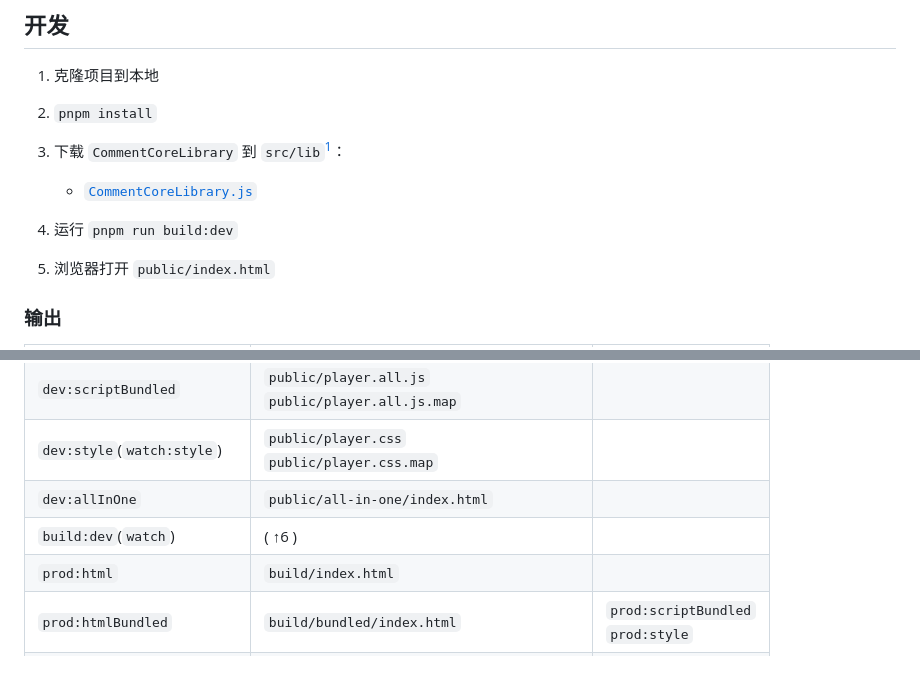
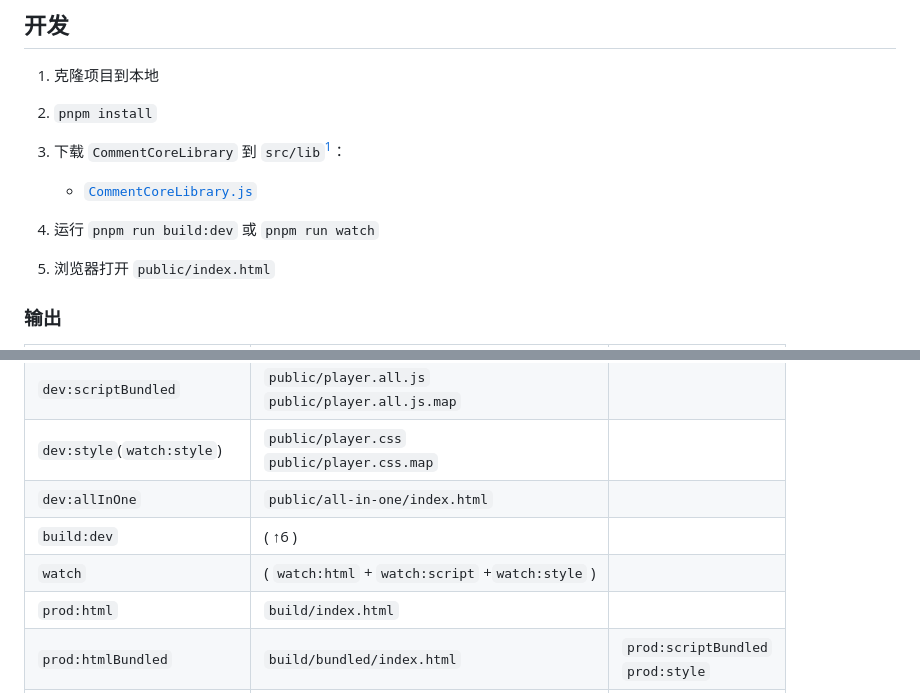
Before and after one commit to auioc/BilibiliLocalPlayerH5, a Markdown page: README.md, 2 parts joined by grey strips. Rendered like a GitHub page; blank space fills up the shorter version.

Commit message:
docs: update readme
[skip ci]

```diff
--- a/README.md
+++ b/README.md
@@ -37,7 +37,7 @@
 
     - [`CommentCoreLibrary.js`](https://unpkg.com/comment-core-library@0.11.1/dist/CommentCoreLibrary.js)
 
-4. 运行 `pnpm run build:dev`
+4. 运行 `pnpm run build:dev` 或 `pnpm run watch`
 5. 浏览器打开 `public/index.html`
 
 [^1]: <https://github.com/jabbany/CommentCoreLibrary/issues/94>
@@ -52,7 +52,8 @@
 | `dev:scriptBundled`          | `public/player.all.js`<br/>`public/player.all.js.map` |                                       |
 | `dev:style`(`watch:style`)   | `public/player.css`<br/>`public/player.css.map`       |                                       |
 | `dev:allInOne`               | `public/all-in-one/index.html`                        |                                       |
-| `build:dev`(`watch`)         | ( ↑6 )                                                |                                       |
+| `build:dev`                  | ( ↑6 )                                                |                                       |
+| `watch`                      | ( `watch:html` + `watch:script` +`watch:style` )      |                                       |
 | `prod:html`                  | `build/index.html`                                    |                                       |
 | `prod:htmlBundled`           | `build/bundled/index.html`                            | `prod:scriptBundled`<br/>`prod:style` |
 | `prod:script`                | `build/assets/player.<commit>.min.js`                 |                                       |
```
